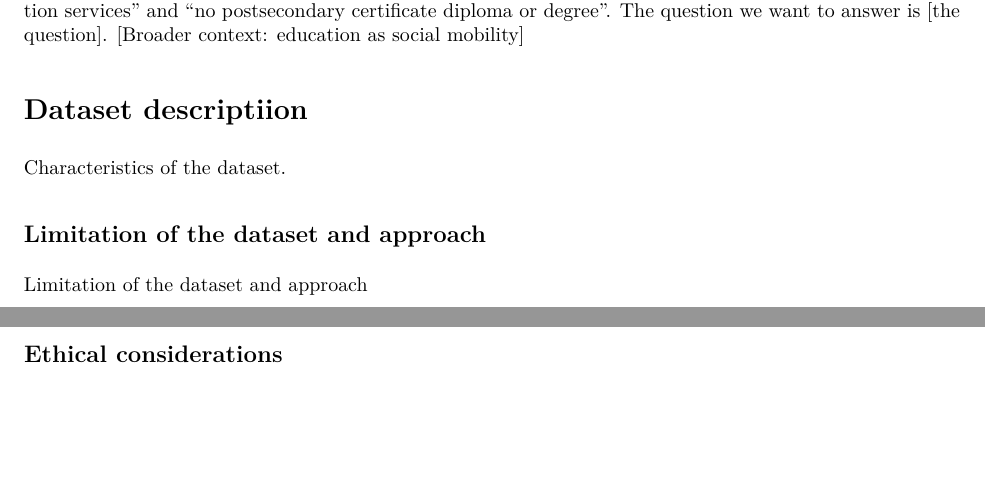
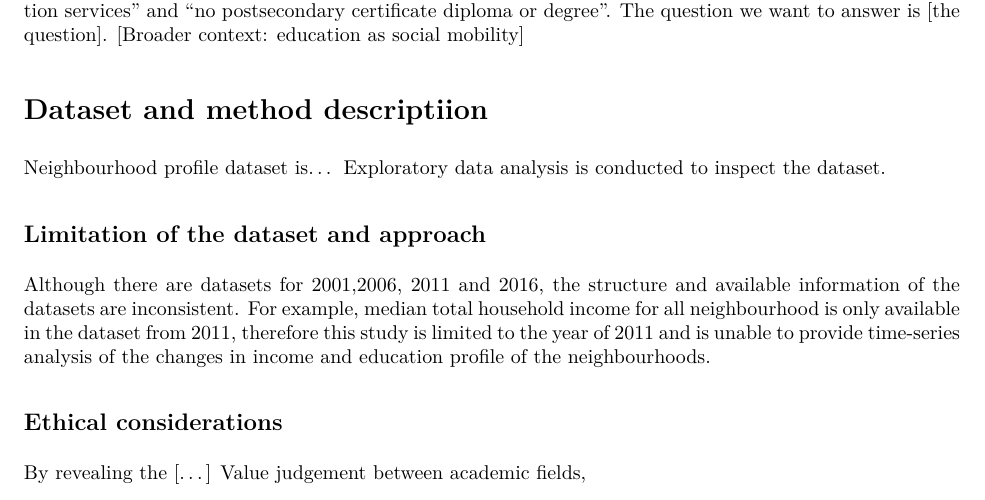
Before and after one commit to diegoarmaca/Education-and-Income-Relationship-Toronto-Neighbourhoods, an R Markdown document (Problemset2_new.Rmd): two parts of pages 1 and 2 of 4 before the commit and part of page 1 of 3 after it, the two joined at a grey line, cut so that both start at the same text, the shorter picture padded with empty space. The pictures show the output file Problemset2_new.pdf that the author committed with the source.

Commit message:
writing draft (incomplete)

````diff
--- a/Problemset2_new.Rmd
+++ b/Problemset2_new.Rmd
@@ -40,13 +40,17 @@ main_df_2011 <-  neighbourhood_demographics_package %>% # Start with the package
 ```
 
 
-# Dataset descriptiion
-Characteristics of the dataset.
+# Dataset and method descriptiion
+Neighbourhood profile dataset is...
+Exploratory data analysis is conducted to inspect the dataset.
+
 
 ## Limitation of the dataset and approach
-Limitation of the dataset and approach
+Although there are datasets for 2001,2006, 2011 and 2016, the structure and available information of the datasets are inconsistent. For example, median total household income for all neighbourhood is only available in the dataset from 2011, therefore this study is limited to the year of 2011 and is unable to provide time-series analysis of the changes in income and education profile of the neighbourhoods.
 
 ## Ethical considerations
+By revealing the [...]
+Value judgement between academic fields,
 
 ```{r echo=FALSE, include=FALSE, message=FALSE}
 ##### Distribution by education 2011####
````
Also changed, not shown: Problemset2_new.pdf.
